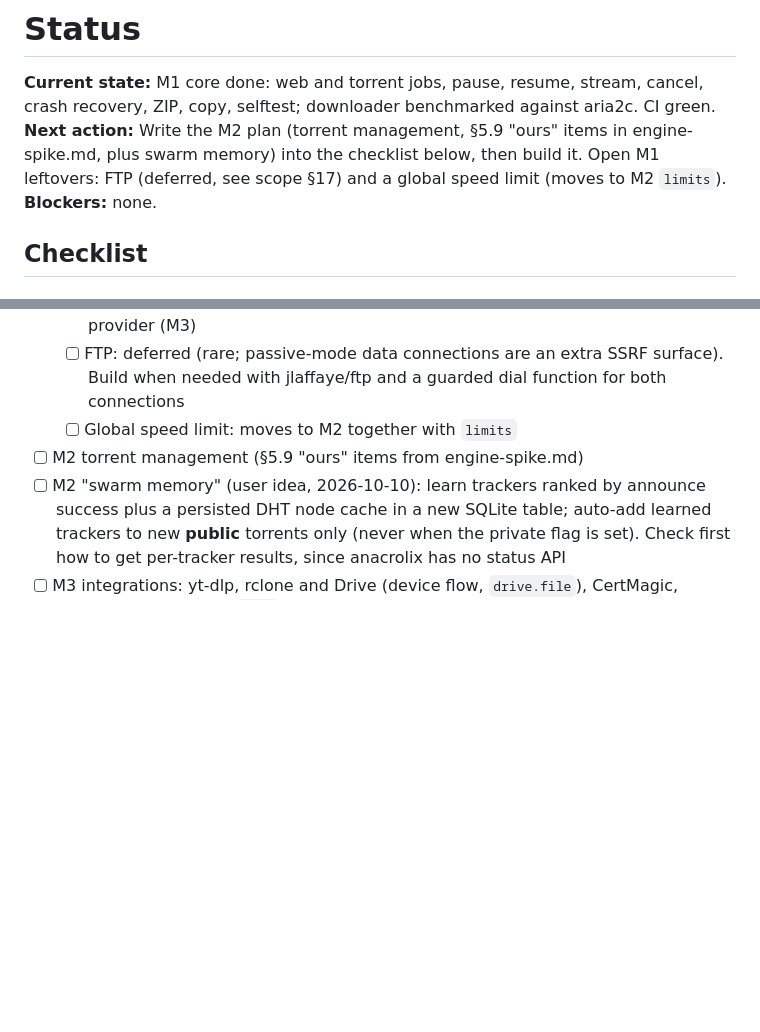
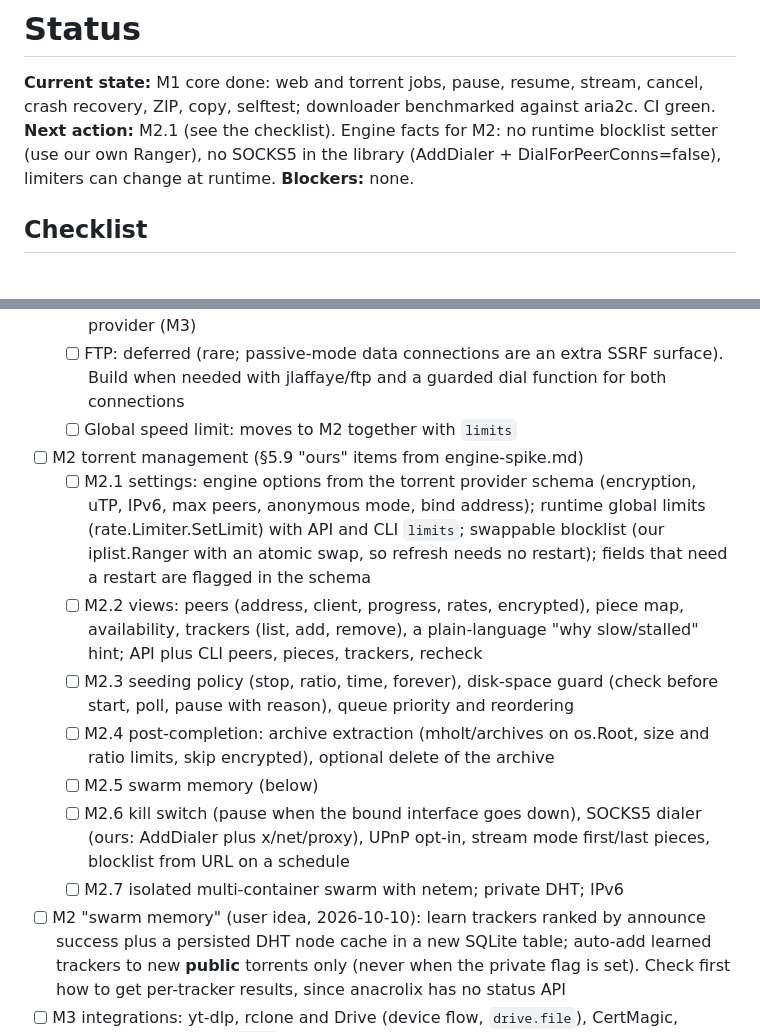
Before and after one commit to sadatdaniel/download_me_not, a Markdown page: docs/STATUS.md, 2 parts joined by grey strips. Drawn GitHub-style; blank space fills up the shorter version.

Commit message:
STATUS: M2 plan
Co-Authored-By: Claude Opus 5.5 <noreply@anthropic.com>

```diff
--- a/docs/STATUS.md
+++ b/docs/STATUS.md
@@ -1,7 +1,7 @@
 # Status
 
 **Current state:** M1 core done: web and torrent jobs, pause, resume, stream, cancel, crash recovery, ZIP, copy, selftest; downloader benchmarked against aria2c. CI green.
-**Next action:** Write the M2 plan (torrent management, §5.9 "ours" items in engine-spike.md, plus swarm memory) into the checklist below, then build it. Open M1 leftovers: FTP (deferred, see scope §17) and a global speed limit (moves to M2 `limits`).
+**Next action:** M2.1 (see the checklist). Engine facts for M2: no runtime blocklist setter (use our own Ranger), no SOCKS5 in the library (AddDialer + DialForPeerConns=false), limiters can change at runtime.
 **Blockers:** none.
 
 ## Checklist
@@ -45,6 +45,13 @@
   - [ ] FTP: deferred (rare; passive-mode data connections are an extra SSRF surface). Build when needed with jlaffaye/ftp and a guarded dial function for both connections
   - [ ] Global speed limit: moves to M2 together with `limits`
 - [ ] M2 torrent management (§5.9 "ours" items from engine-spike.md)
+  - [ ] M2.1 settings: engine options from the torrent provider schema (encryption, uTP, IPv6, max peers, anonymous mode, bind address); runtime global limits (rate.Limiter.SetLimit) with API and CLI `limits`; swappable blocklist (our iplist.Ranger with an atomic swap, so refresh needs no restart); fields that need a restart are flagged in the schema
+  - [ ] M2.2 views: peers (address, client, progress, rates, encrypted), piece map, availability, trackers (list, add, remove), a plain-language "why slow/stalled" hint; API plus CLI peers, pieces, trackers, recheck
+  - [ ] M2.3 seeding policy (stop, ratio, time, forever), disk-space guard (check before start, poll, pause with reason), queue priority and reordering
+  - [ ] M2.4 post-completion: archive extraction (mholt/archives on os.Root, size and ratio limits, skip encrypted), optional delete of the archive
+  - [ ] M2.5 swarm memory (below)
+  - [ ] M2.6 kill switch (pause when the bound interface goes down), SOCKS5 dialer (ours: AddDialer plus x/net/proxy), UPnP opt-in, stream mode first/last pieces, blocklist from URL on a schedule
+  - [ ] M2.7 isolated multi-container swarm with netem; private DHT; IPv6
 - [ ] M2 "swarm memory" (user idea, 2026-10-10): learn trackers ranked by announce success plus a persisted DHT node cache in a new SQLite table; auto-add learned trackers to new **public** torrents only (never when the private flag is set). Check first how to get per-tracker results, since anacrolix has no status API
 - [ ] M3 integrations: yt-dlp, rclone and Drive (device flow, `drive.file`), CertMagic, install.sh, self-update, `pair`
 - [ ] M4 Android app (Kotlin + Compose + DocumentsProvider proposed)
```
